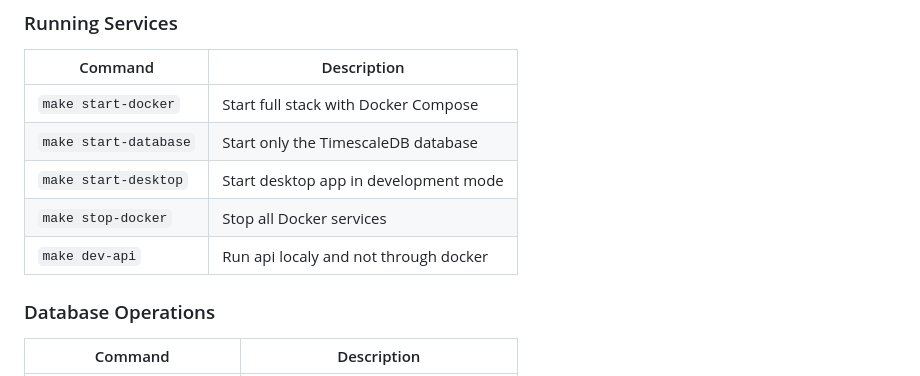
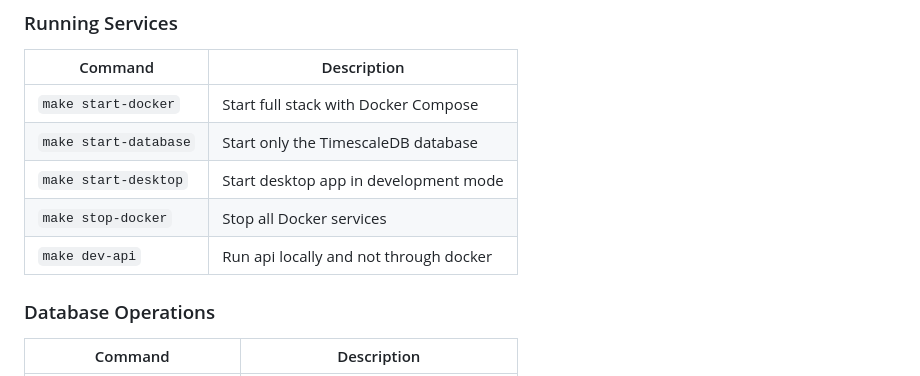
Before and after one commit to cg-homelab/smarter-home, a Markdown page: README.md, the part around the change. GitHub-like rendering.

Commit message:
Update README.md
Co-authored-by: Copilot <175728472+Copilot@users.noreply.github.com>

```diff
--- a/README.md
+++ b/README.md
@@ -112,7 +112,7 @@ make start-desktop
 | `make start-database` | Start only the TimescaleDB database |
 | `make start-desktop` | Start desktop app in development mode |
 | `make stop-docker` | Stop all Docker services |
-| `make dev-api` | Run api localy and not through docker |
+| `make dev-api` | Run api locally and not through docker |
 
 ### Database Operations
 | Command | Description |
```
